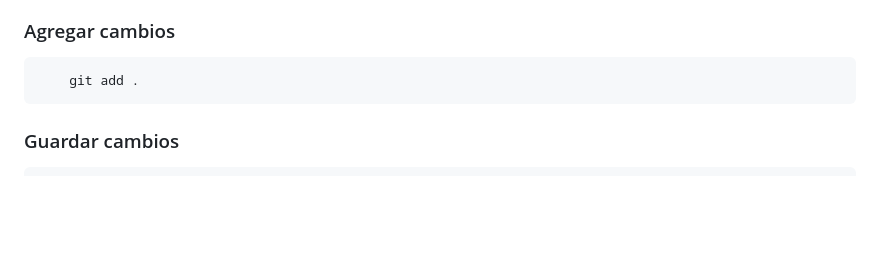
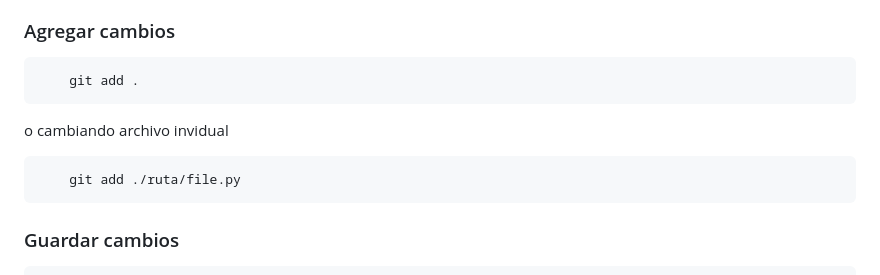
Before and after one commit to CarlosLaboratorio/laboratorio-programacion-II, a Markdown page: README.md, the part around the change. Rendered like a GitHub page; blank space fills up the shorter version.

Commit message:
hice mi cambio propio readme

````diff
--- a/README.md
+++ b/README.md
@@ -95,6 +95,11 @@ Muy importante
 ```bash
     git add .
 ```
+o cambiando archivo invidual
+```bash
+    git add ./ruta/file.py
+```
+
 ### Guardar cambios
 ```bash
     git commit -m "Agrego TP1 - Carlos Aguirre"
````
